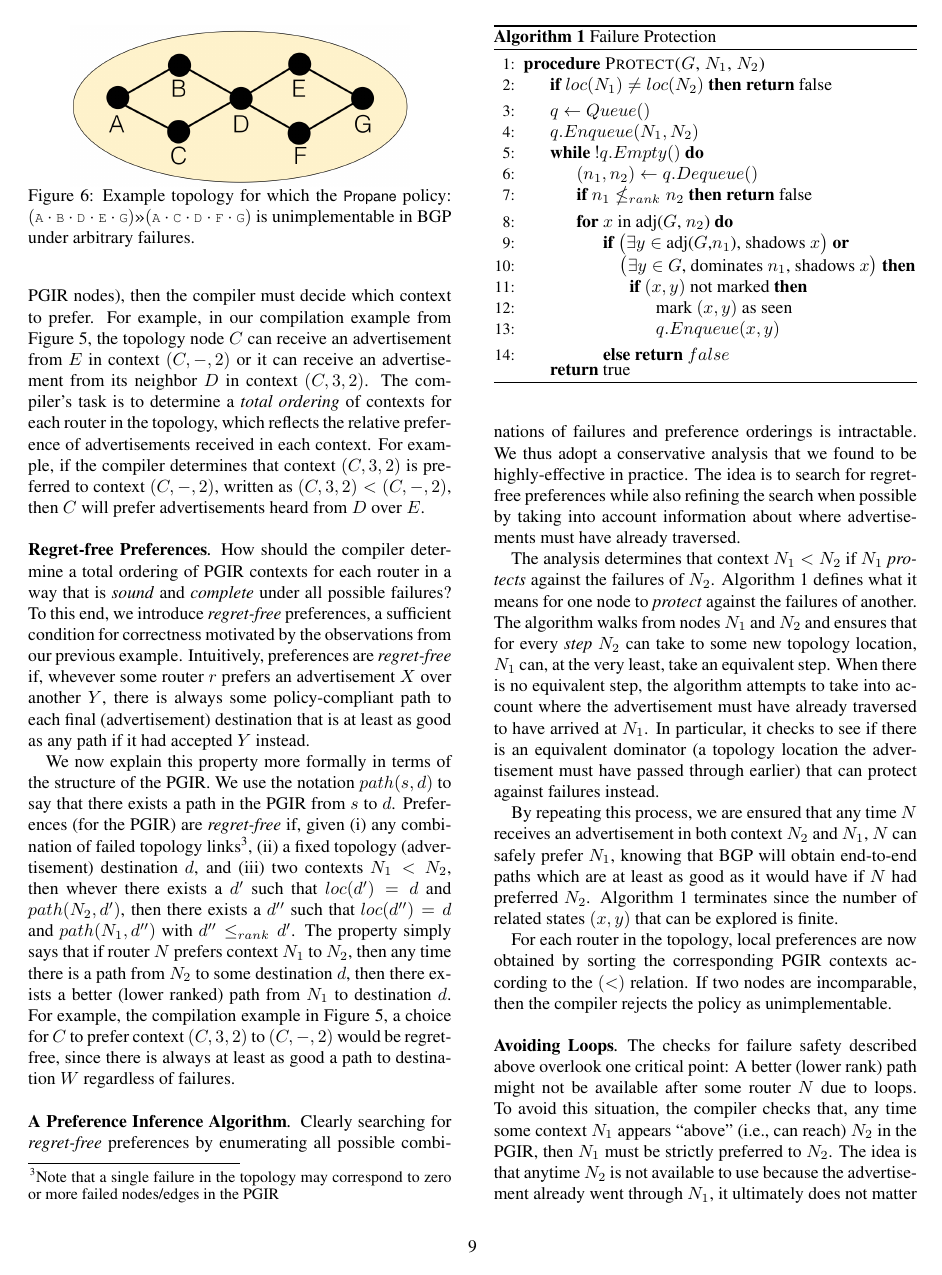
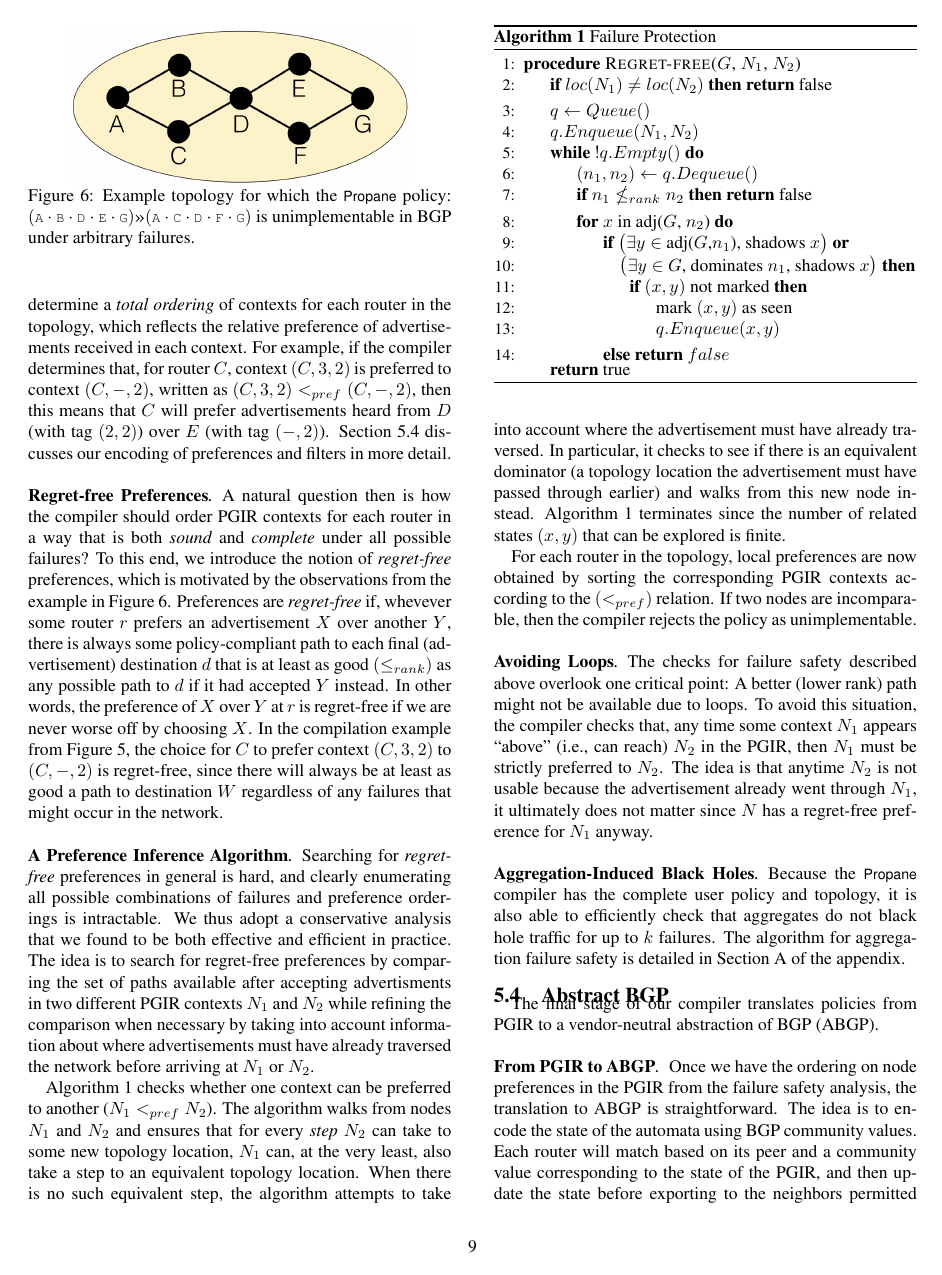
Before and after one commit to rabeckett/propane, a LaTeX paper (paper/v2/paper-edited.tex): page 9 of 14. Compiled offline with pdfLaTeX.

Commit message:
cleaned up failure section

```diff
--- a/paper/v2/paper-edited.tex
+++ b/paper/v2/paper-edited.tex
@@ -1258,21 +1258,22 @@
 
 The problem of deciding local preferences for each router is closely reflected in the structure of the PGIR. In particular, whenever a given router appears in multiple different contexts in the PGIR (i.e., as multiple PGIR nodes), then the compiler must decide which context to prefer.
 %
-For example, in our compilation example from Figure~\ref{fig:example-compilation}, the topology node $C$ can receive an advertisement from $E$ in context $(C,-,2)$ or it can receive an advertisement from its neighbor $D$ in context $(C,3,2)$.
-%
-The compiler's task is to determine a \emph{total ordering} of contexts for each router in the topology, which reflects the relative preference of advertisements received in each context. For example, if the compiler determines that context $(C,3,2)$ is preferred to context $(C,-,2)$, written as $(C,3,2) < (C,-,2)$, then $C$ will prefer advertisements heard from $D$ over $E$.
+In our compilation example from Figure~\ref{fig:example-compilation}, the topology node $C$ can receive an advertisement from $E$ in context $(C,-,2)$ or it can receive an advertisement from its neighbor $D$ in context $(C,3,2)$.
+%
+The compiler's task is to determine a \emph{total ordering} of contexts for each router in the topology, which reflects the relative preference of advertisements received in each context. For example, if the compiler determines that, for router $C$, context $(C,3,2)$ is preferred to context $(C,-,2)$, written as $(C,3,2) <_{pref} (C,-,2)$, then this means that $C$ will prefer advertisements heard from $D$ (with tag $(2,2)$) over $E$ (with tag $(-,2)$). Section~\ref{sec:abgp} discusses our encoding of preferences and filters in more detail.
 
 \para{Regret-free Preferences}
 
-How should the compiler determine a total ordering of PGIR contexts for each router in a way that is \emph{sound} and \emph{complete} under all possible failures? To this end, we introduce \emph{regret-free} preferences, a sufficient condition for correctness motivated by the observations from our previous example. Intuitively, preferences are \emph{regret-free} if, whevever some router $r$ prefers an advertisement $X$ over another $Y$, there is always some policy-compliant path to each final (advertisement) destination that is at least as good as any path if it had accepted $Y$ instead.
-
-We now explain this property more formally in terms of the structure of the PGIR. We use the notation $path(s,d)$ to say that there exists a path in the PGIR from $s$ to $d$.
-%
-Preferences (for the PGIR) are \emph{regret-free} if, given (i) any combination of failed topology links\footnote{Note that a single failure in the topology may correspond to zero or more failed nodes/edges in the PGIR}, (ii) a fixed topology (advertisement) destination $d$, and (iii) two contexts $N_1 < N_2$, then whever there exists a $d'$ such that $loc(d') = d$ and $path(N_2,d')$, then there exists a $d''$ such that $loc(d'') = d$ and $path(N_1,d'')$ with $d'' \leq_{rank} d'$.
-%
-The property simply says that if router $N$ prefers context $N_1$ to $N_2$, then any time there is a path from $N_2$ to some destination $d$, then there exists a better (lower ranked) path from $N_1$ to destination $d$.
-%
-For example, the compilation example in Figure~\ref{fig:example-compilation}, a choice for $C$ to prefer context $(C,3,2)$ to $(C,-,2)$ would be regret-free, since there is always at least as good a path to destination $W$ regardless of failures.
+A natural question then is how the compiler should order PGIR contexts for each router in a way that is both \emph{sound} and \emph{complete} under all possible failures? To this end, we introduce the notion of \emph{regret-free} preferences, which is motivated by the observations from the example in Figure~\ref{fig:unimplementable}. Preferences are \emph{regret-free} if, whevever some router $r$ prefers an advertisement $X$ over another $Y$, there is always some policy-compliant path to each final (advertisement) destination $d$ that is at least as good $(\leq_{rank})$ as any possible path to $d$ if it had accepted $Y$ instead. In other words, the preference of $X$ over $Y$ at $r$ is regret-free if we are never worse off by choosing $X$.
+%
+In the compilation example from Figure~\ref{fig:example-compilation}, the choice for $C$ to prefer context $(C,3,2)$ to $(C,-,2)$ is regret-free, since there will always be at least as good a path to destination $W$ regardless of any failures that might occur in the network.
+
+%We now explain this property more formally in terms of the structure of the PGIR. We use the notation $path(s,d)$ to say that there exists a path in the PGIR from $s$ to $d$.
+%
+%Preferences (for the PGIR) are \emph{regret-free} if, given (i) any combination of failed topology links\footnote{Note that a single failure in the topology may correspond to zero or more failed nodes/edges in the PGIR}, (ii) a fixed topology (advertisement) destination $d$, and (iii) two contexts $N_1 < N_2$, then whever there exists a $d'$ such that $loc(d') = d$ and $path(N_2,d')$, then there exists a $d''$ such that $loc(d'') = d$ and $path(N_1,d'')$ with $d'' \leq_{rank} d'$.
+%
+%The property simply says that if router $N$ prefers context $N_1$ to $N_2$, then any time there is a path from $N_2$ to some destination $d$, then there exists a better (lower ranked) path from $N_1$ to destination $d$.
+%
 
 
 
@@ -1281,13 +1282,13 @@
 %For example, in our compilation example from Figure~\ref{fig:example-compilation}, the topology node $C$ can receive an announcement from $E$ and later achieve the backup path, or it can receive an announcement from its neighbor $D$ and later achieve either the primary or backup path. Is it safe for $C$ to prefer its neighbor $D$ over its other neighbor $E$? The important observation is that, if $C$ prefers $D$, then it is never worse off---it will always achieve at least as good a path as if it had choosen $E$.
 %For example, suppose $C$ chooses a route from $D$, but cannot achieve its primary path because the $A$ -- $W$ link has failed. In this case, the advertisement from $C$ will still be sent along towards the ultimate backup location $W$. Since the $(C,3,2)$ node has the same one-step and two-step next hops as node $(C,-,2)$ in the product graph, no possible failure will prevent a route advertisment from reaching $(W,-,4)$ that wouldn't have otherwise prevented it if $C$ had choosen $E$.
 
-Clearly searching for \emph{regret-free} preferences by enumerating all possible combinations of failures and preference orderings is intractable. We thus adopt a conservative analysis that we found to be highly-effective in practice. The idea is to search for regret-free preferences while also refining the search when possible by taking into account information about where advertisements must have already traversed.
+Searching for \emph{regret-free} preferences in general is hard, and clearly enumerating all possible combinations of failures and preference orderings is intractable. We thus adopt a conservative analysis that we found to be both effective and efficient in practice. The idea is to search for regret-free preferences by comparing the set of paths available after accepting advertisments in two different PGIR contexts $N_1$ and $N_2$ while refining the comparison when necessary by taking into account information about where advertisements must have already traversed the network before arriving at $N_1$ or $N_2$.
 
 \begin{algorithm}[t!]
 \caption{Failure Protection}
 \label{alg:failures}
 \begin{algorithmic}[1]
-\Procedure{Protect($G$, $N_1$, $N_2$)}{}
+\Procedure{Regret-free($G$, $N_1$, $N_2$)}{}
   \If {$loc(N_1) \neq loc(N_2)$} \Return false
   \EndIf
   \State $q \gets Queue()$
@@ -1313,19 +1314,14 @@
 \end{algorithmic}
 \end{algorithm}
 
-The analysis determines that context $N_1 < N_2$ if $N_1$ \textit{protects} against the failures of $N_2$.
-%
-Algorithm~\ref{alg:failures} defines what it means for one node to \textit{protect} against the failures of another. The algorithm walks from nodes $N_1$ and $N_2$ and ensures that for every \textit{step} $N_2$ can take to some new topology location, $N_1$ can, at the very least, take an equivalent step.
-%
-When there is no equivalent step, the algorithm attempts to take into account where the advertisement must have already traversed to have arrived at $N_1$. In particular, it checks to see if there is an equivalent dominator (a topology location the advertisement must have passed through earlier) that can protect against failures instead.
-
-By repeating this process, we are ensured that any time $N$ receives an advertisement in both context $N_2$ and $N_1$, $N$ can safely prefer $N_1$, knowing that BGP will obtain end-to-end paths which are at least as good as it would have if $N$ had preferred $N_2$. Algorithm~\ref{alg:failures} terminates since the number of related states $(x,y)$ that can be explored is finite.
-
-For each router in the topology, local preferences are now obtained by sorting the corresponding PGIR contexts according to the $(<)$ relation. If two nodes are incomparable, then the compiler rejects the policy as unimplementable.
+
+Algorithm~\ref{alg:failures} checks whether one context can be preferred to another ($N_1 <_{pref} N_2$). The algorithm walks from nodes $N_1$ and $N_2$ and ensures that for every \textit{step} $N_2$ can take to some new topology location, $N_1$ can, at the very least, also take a step to an equivalent topology location. When there is no such equivalent step, the algorithm attempts to take into account where the advertisement must have already traversed. In particular, it checks to see if there is an equivalent dominator (a topology location the advertisement must have passed through earlier) and walks from this new node instead. Algorithm~\ref{alg:failures} terminates since the number of related states $(x,y)$ that can be explored is finite.
+
+For each router in the topology, local preferences are now obtained by sorting the corresponding PGIR contexts according to the $(<_{pref})$ relation. If two nodes are incomparable, then the compiler rejects the policy as unimplementable.
 
 \para{Avoiding Loops}
 
-The checks for failure safety described above overlook one critical point: A better (lower rank) path might not be available after some router $N$ due to loops. To avoid this situation, the compiler checks that, any time some context $N_1$ appears ``above'' (i.e., can reach) $N_2$ in the PGIR, then $N_1$ must be strictly preferred to $N_2$. The idea is that anytime $N_2$ is not available to use because the advertisement already went through $N_1$, it ultimately does not matter since $N_1$ will result in strictly better end-to-end paths.
+The checks for failure safety described above overlook one critical point: A better (lower rank) path might not be available due to loops. To avoid this situation, the compiler checks that, any time some context $N_1$ appears ``above'' (i.e., can reach) $N_2$ in the PGIR, then $N_1$ must be strictly preferred to $N_2$. The idea is that anytime $N_2$ is not usable because the advertisement already went through $N_1$, it ultimately does not matter since $N$ has a regret-free preference for $N_1$ anyway.
 
 
 %It is fine however, to reuse the same nodes that appear above $x$, since any path that went through another node $z$ to get to $x$, but then looped through $z$ again, would be obtainable from $z$ itself.
```
Also changed, not shown: paper/v2/paper-diff.tex (+15 -9 lines), paper/v2/paper-edited.tex (17 more changed lines), 1 other file.
